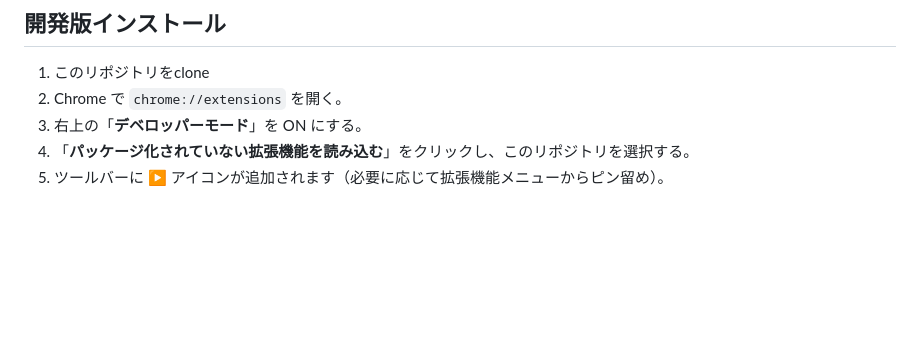
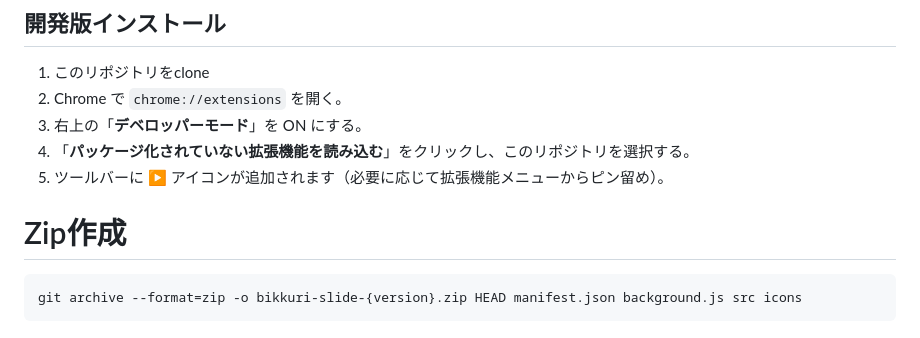
Before and after one commit to ysknsid25/bikkuri-slide, a Markdown page: README.md, the part around the change. Drawn GitHub-style; blank space fills up the shorter version.

````diff
--- a/README.md
+++ b/README.md
@@ -61,3 +61,9 @@ TBD
 3. 右上の「**デベロッパーモード**」を ON にする。
 4. 「**パッケージ化されていない拡張機能を読み込む**」をクリックし、このリポジトリを選択する。
 5. ツールバーに ▶ アイコンが追加されます（必要に応じて拡張機能メニューからピン留め）。
+
+# Zip作成
+
+```
+git archive --format=zip -o bikkuri-slide-{version}.zip HEAD manifest.json background.js src icons
+```
````
Also changed, not shown: PRIVACY.md (added, +26 -0 lines).
